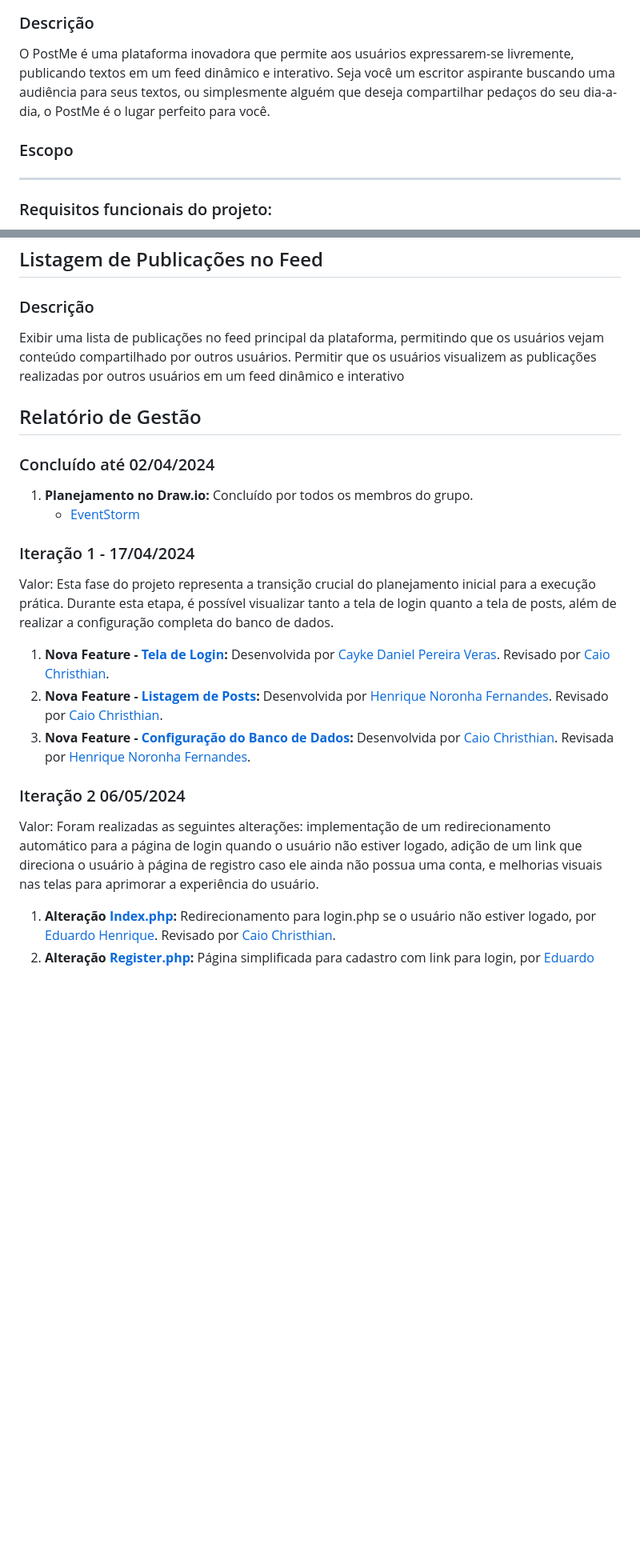
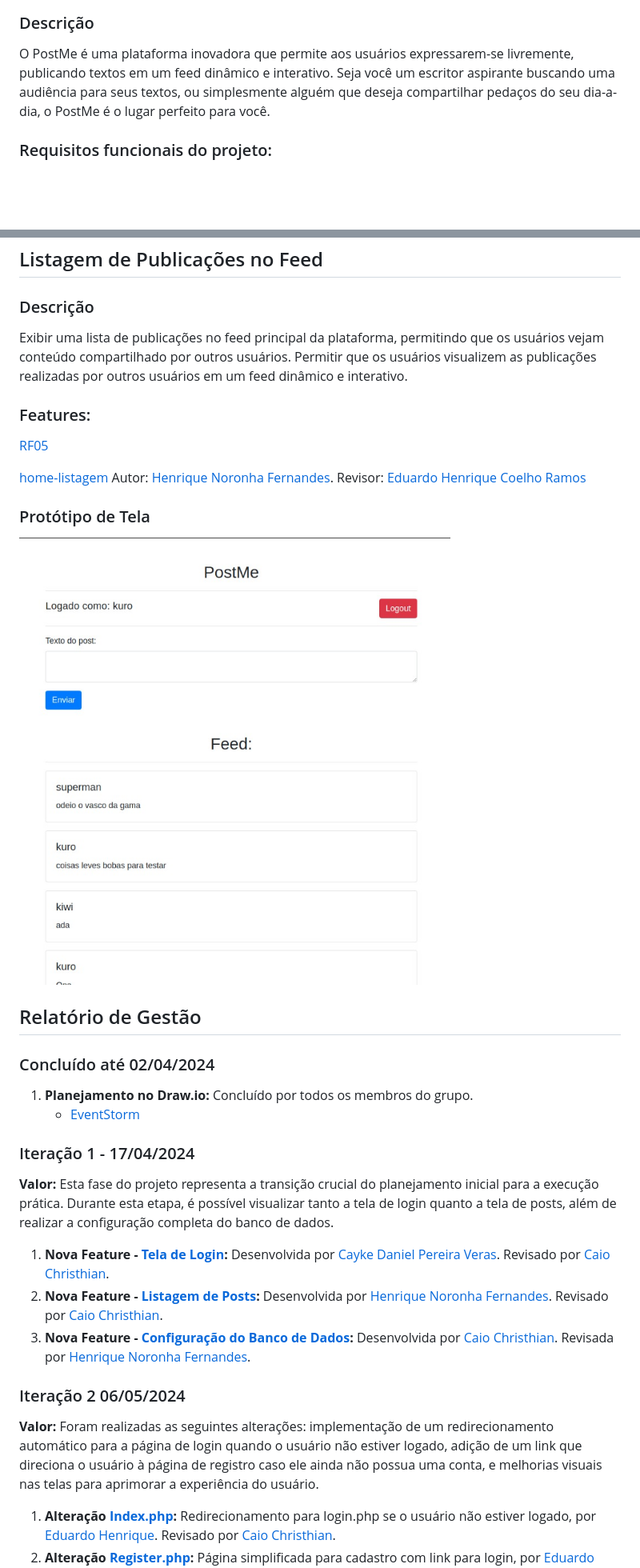
Before and after one commit to CaioChristhian/ES-2024_1-PostMe, a Markdown page: README.md, 2 parts joined by grey strips. Shown: that part at 80% size. Rendered like a GitHub page; pictures changed too: images/feed.png (added); blank space fills up the shorter version.

```diff
--- a/README.md
+++ b/README.md
@@ -7,8 +7,6 @@ Time: [Henrique Noronha Fernandes](https://github.com/henrique-noronha), [Caio C
 
 O PostMe é uma plataforma inovadora que permite aos usuários expressarem-se livremente, publicando textos em um feed dinâmico e interativo. Seja você um escritor aspirante buscando uma audiência para seus textos, ou simplesmente alguém que deseja compartilhar pedaços do seu dia-a-dia, o PostMe é o lugar perfeito para você.
 
-### Escopo
-- - -
 ### Requisitos funcionais do projeto:
 
 1. **Feature RF01 - [Login do Usuário](https://github.com/CaioChristhian/ES-2024_1-PostMe/tree/feature/RF01):** Documentação adicionada por [Cayke Daniel Pereira Veras](https://github.com/cayke1) e revisada por [Caio Christhian](https://github.com/CaioChristhian/ES-2024_1-PostMe/tree/feature/RF01).
@@ -39,7 +80,16 @@ Permitir que um usuário cadastrado e logado possa editar as informações de se
 ## Listagem de Publicações no Feed
 
 ### Descrição
-Exibir uma lista de publicações no feed principal da plataforma, permitindo que os usuários vejam conteúdo compartilhado por outros usuários. Permitir que os usuários visualizem as publicações realizadas por outros usuários em um feed dinâmico e interativo
+Exibir uma lista de publicações no feed principal da plataforma, permitindo que os usuários vejam conteúdo compartilhado por outros usuários. Permitir que os usuários visualizem as publicações realizadas por outros usuários em um feed dinâmico e interativo.
+
+### Features:
+
+[RF05](https://github.com/CaioChristhian/ES-2024_1-PostMe/tree/feature/RF05)
+
+[home-listagem](https://github.com/CaioChristhian/ES-2024_1-PostMe/tree/feature/home-listagem) Autor: [Henrique Noronha Fernandes](https://github.com/henrique-noronha). Revisor: [Eduardo Henrique Coelho Ramos](https://github.com/Kiwitheprogrammer)
+
+### Protótipo de Tela
+![Tela de posts](./images/feed.png)
 
 
 ## Relatório de Gestão
@@ -49,13 +99,13 @@ Exibir uma lista de publicações no feed principal da plataforma, permitindo qu
    - [EventStorm](https://drive.google.com/file/d/11TrkXos6DFXIQ8DXCn1a3aGZc7uVvkC4/view)
 
 ### Iteração 1 - 17/04/2024
- Valor: Esta fase do projeto representa a transição crucial do planejamento inicial para a execução prática. Durante esta etapa, é possível visualizar tanto a tela de login quanto a tela de posts, além de realizar a configuração completa do banco de dados.
+ **Valor:** Esta fase do projeto representa a transição crucial do planejamento inicial para a execução prática. Durante esta etapa, é possível visualizar tanto a tela de login quanto a tela de posts, além de realizar a configuração completa do banco de dados.
 1. **Nova Feature - [Tela de Login](https://github.com/CaioChristhian/ES-2024_1-PostMe/tree/feature/login):** Desenvolvida por [Cayke Daniel Pereira Veras](https://github.com/cayke1). Revisado por [Caio Christhian](https://github.com/CaioChristhian).
 2. **Nova Feature - [Listagem de Posts](https://github.com/CaioChristhian/ES-2024_1-PostMe/tree/feature/home-listagem):** Desenvolvida por [Henrique Noronha Fernandes](https://github.com/henrique-noronha). Revisado por [Caio Christhian](https://github.com/CaioChristhian).
 3. **Nova Feature - [Configuração do Banco de Dados](https://github.com/CaioChristhian/ES-2024_1-PostMe/tree/feature/config-database):** Desenvolvida por [Caio Christhian](https://github.com/CaioChristhian). Revisada por [Henrique Noronha Fernandes](https://github.com/henrique-noronha).
 
 ### Iteração 2 06/05/2024
- Valor: Foram realizadas as seguintes alterações: implementação de um redirecionamento automático para a página de login quando o usuário não estiver logado, adição de um link que direciona o usuário à página de registro caso ele ainda não possua uma conta, e melhorias visuais nas telas para aprimorar a experiência do usuário.
+ **Valor:** Foram realizadas as seguintes alterações: implementação de um redirecionamento automático para a página de login quando o usuário não estiver logado, adição de um link que direciona o usuário à página de registro caso ele ainda não possua uma conta, e melhorias visuais nas telas para aprimorar a experiência do usuário.
 1. **Alteração [Index.php](https://github.com/CaioChristhian/ES-2024_1-PostMe/blob/develop/index.php):** Redirecionamento para login.php se o usuário não estiver logado, por [Eduardo Henrique](https://github.com/Kiwitheprogrammer).  Revisado por [Caio Christhian](https://github.com/CaioChristhian).
 2. **Alteração [Register.php](https://github.com/CaioChristhian/ES-2024_1-PostMe/blob/develop/register.php):** Página simplificada para cadastro com link para login, por [Eduardo Henrique](https://github.com/Kiwitheprogrammer). Revisada por [Henrique Noronha Fernandes](https://github.com/henrique-noronha).
 3. **Alteração [Login.php](https://github.com/CaioChristhian/ES-2024_1-PostMe/blob/develop/login.php):** Visual alterado e link para registro adicionado, por [Eduardo Henrique](https://github.com/Kiwitheprogrammer). Revisado por [Caio Christhian](https://github.com/CaioChristhian).
```
Also changed, not shown: other parts of README.md (+52 -5 lines), images/Cadastro.png (added), images/login.png (added), images/public.png (added).
